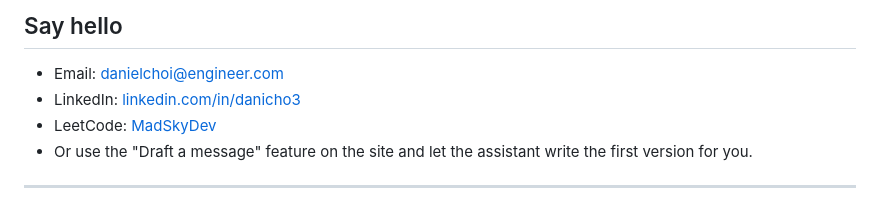
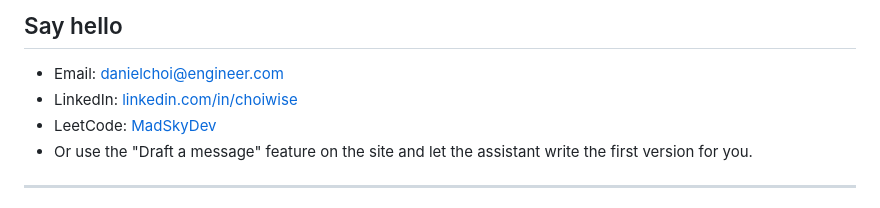
Before and after one commit to choywise/choywise.github.io, a Markdown page: README.md, the part around the change. Drawn GitHub-style.

Commit message:
update li link

```diff
--- a/README.md
+++ b/README.md
@@ -79,7 +79,7 @@ ask the assistant.
 ## Say hello
 
 - Email: [danielchoi@engineer.com](mailto:danielchoi@engineer.com)
-- LinkedIn: [linkedin.com/in/danicho3](https://www.linkedin.com/in/danicho3/)
+- LinkedIn: [linkedin.com/in/choiwise](https://www.linkedin.com/in/choiwise/)
 - LeetCode: [MadSkyDev](https://leetcode.com/MadSkyDev/)
 - Or use the "Draft a message" feature on the site and let the assistant
   write the first version for you.
```
